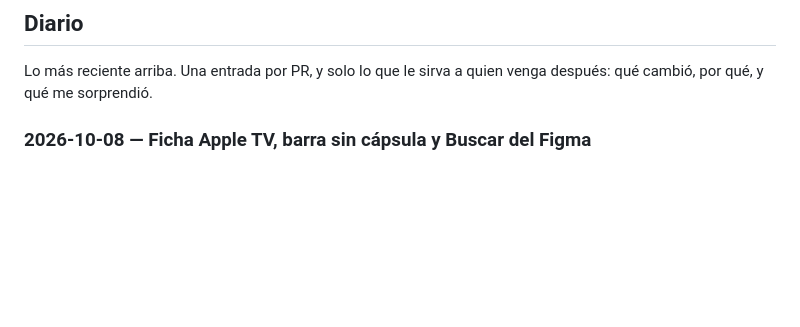
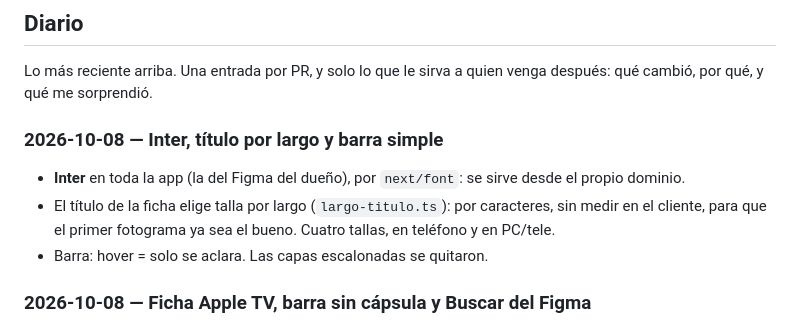
Before and after one commit to stevndrz/Canal, a Markdown page: docs/equipo/diseno.md, the part around the change. Rendered like a GitHub page; blank space fills up the shorter version.

```diff
--- a/docs/equipo/diseno.md
+++ b/docs/equipo/diseno.md
@@ -45,6 +45,15 @@ Y las cuatro que muerden:
 
 Lo más reciente arriba. Una entrada por PR, y solo lo que le sirva a quien venga
 después: qué cambió, por qué, y qué me sorprendió.
+
+### 2026-10-08 — Inter, título por largo y barra simple
+
+- **Inter** en toda la app (la del Figma del dueño), por `next/font`: se
+  sirve desde el propio dominio.
+- El título de la ficha elige talla por largo (`largo-titulo.ts`): por
+  caracteres, sin medir en el cliente, para que el primer fotograma ya sea
+  el bueno. Cuatro tallas, en teléfono y en PC/tele.
+- Barra: hover = solo se aclara. Las capas escalonadas se quitaron.
 
 ### 2026-10-08 — Ficha Apple TV, barra sin cápsula y Buscar del Figma
 
```
Also changed, not shown: docs/equipo/canales.md (+18 -0 lines), docs/equipo/siguiente-chat.md (added, +79 -0 lines).
